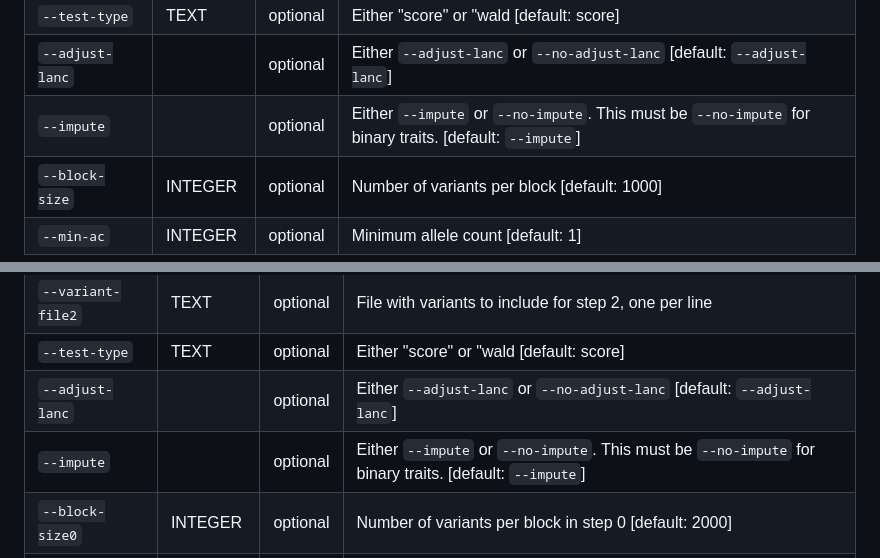
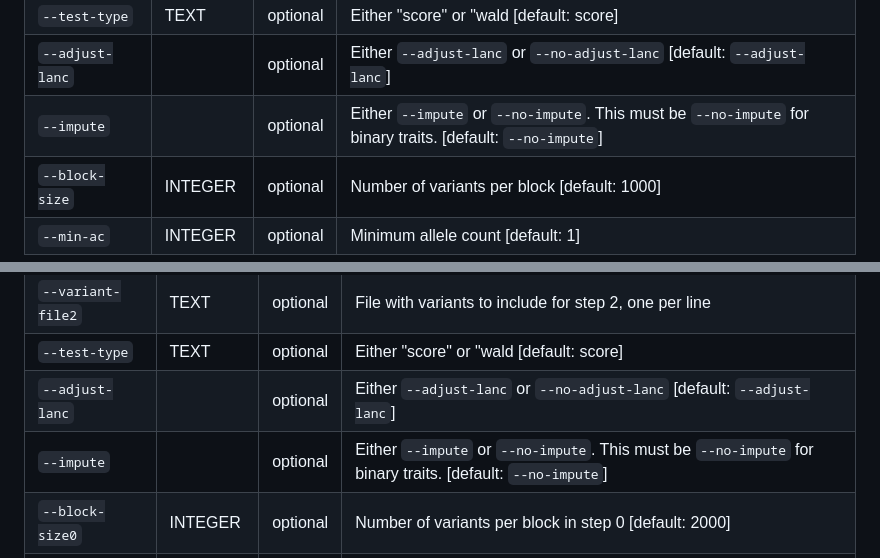
Before and after one commit to frankp-0/agricola, a Markdown page: docs/cli.md, 2 parts joined by grey strips. Rendered like a GitHub page.

Commit message:
docs: update site

```diff
--- a/docs/cli.md
+++ b/docs/cli.md
@@ -233,7 +233,7 @@ These are the non-global options for `step2`:
 | `--chrom` | TEXT | optional | Specify a single chromosome for step 2 |
 | `--test-type` | TEXT | optional | Either "score" or "wald [default: score] |
 | `--adjust-lanc` | | optional | Either `--adjust-lanc` or `--no-adjust-lanc` [default: `--adjust-lanc`] |
-| `--impute` | | optional | Either `--impute` or `--no-impute`. This must be `--no-impute` for binary traits. [default: `--impute`] |
+| `--impute` | | optional | Either `--impute` or `--no-impute`. This must be `--no-impute` for binary traits. [default: `--no-impute`] |
 | `--block-size` | INTEGER | optional | Number of variants per block [default: 1000] |
 | `--min-ac` | INTEGER | optional | Minimum allele count [default: 1] |
 
@@ -266,7 +266,7 @@ These are the non-global options for `all-steps`
 | `--variant-file2` | TEXT | optional| File with variants to include for step 2, one per line |
 | `--test-type` | TEXT | optional | Either "score" or "wald [default: score] |
 | `--adjust-lanc` | | optional | Either `--adjust-lanc` or `--no-adjust-lanc` [default: `--adjust-lanc`] |
-| `--impute` | | optional | Either `--impute` or `--no-impute`. This must be `--no-impute` for binary traits. [default: `--impute`] |
+| `--impute` | | optional | Either `--impute` or `--no-impute`. This must be `--no-impute` for binary traits. [default: `--no-impute`] |
 | `--block-size0` | INTEGER | optional | Number of variants per block in step 0 [default: 2000] |
 | `--block-size2` | INTEGER | optional | Number of variants per block in step 2 [default: 1000] |
 | `--min-ac` | INTEGER | optional | Minimum allele count [default: 1] |
```
